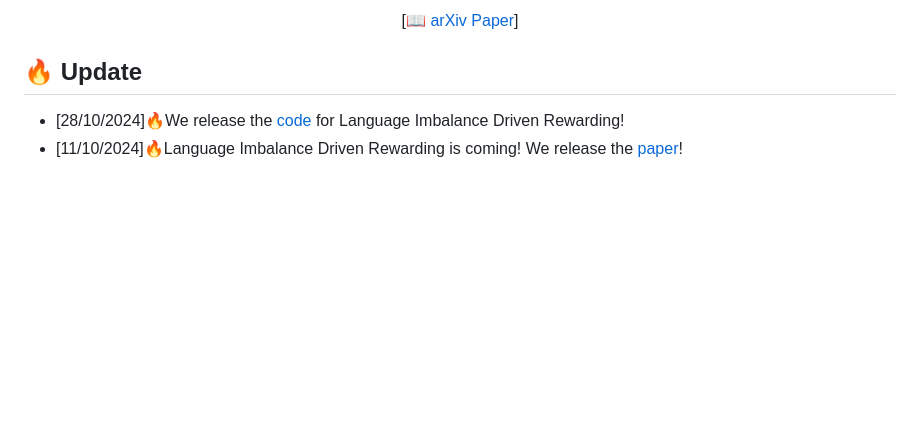
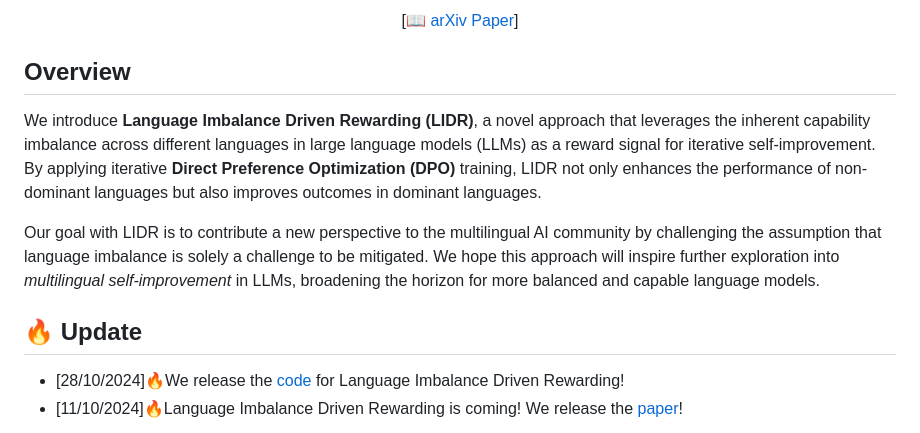
Before and after one commit to ZNLP/Language-Imbalance-Driven-Rewarding, a Markdown page: README.md, the part around the change. Drawn GitHub-style; blank space fills up the shorter version.

```diff
--- a/README.md
+++ b/README.md
@@ -28,6 +28,11 @@
 </p>
 
 <font size=5><div align='center' >  [[📖 arXiv Paper](https://arxiv.org/pdf/2405.15232)] </div></font>
+
+## Overview
+We introduce **Language Imbalance Driven Rewarding (LIDR)**, a novel approach that leverages the inherent capability imbalance across different languages in large language models (LLMs) as a reward signal for iterative self-improvement. By applying iterative **Direct Preference Optimization (DPO)** training, LIDR not only enhances the performance of non-dominant languages but also improves outcomes in dominant languages.
+
+Our goal with LIDR is to contribute a new perspective to the multilingual AI community by challenging the assumption that language imbalance is solely a challenge to be mitigated. We hope this approach will inspire further exploration into _multilingual self-improvement_ in LLMs, broadening the horizon for more balanced and capable language models.
 
 ## 🔥 Update
 
```
